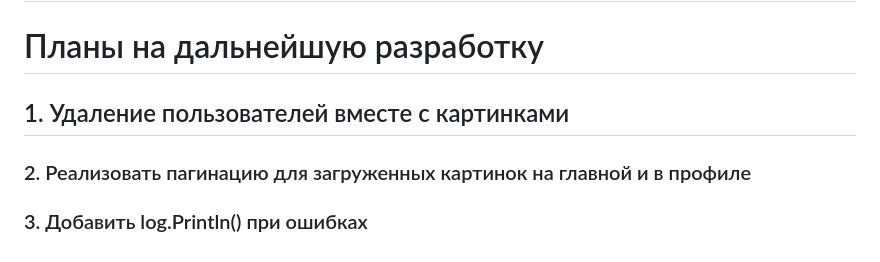
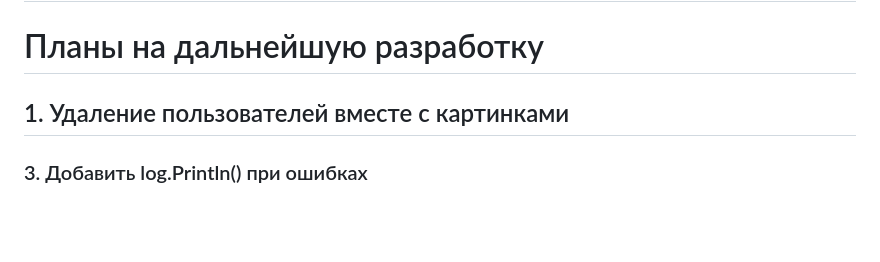
Before and after one commit to nprih/vkr, a Markdown page: README.md, the part around the change. Rendered like a GitHub page; blank space fills up the shorter version.

```diff
--- a/README.md
+++ b/README.md
@@ -39,5 +39,4 @@
 # Планы на дальнейшую разработку
 
 ## 1. Удаление пользователей вместе с картинками
-### 2. Реализовать пагинацию для загруженных картинок на главной и в профиле
 ### 3. Добавить log.Println() при ошибках
```
